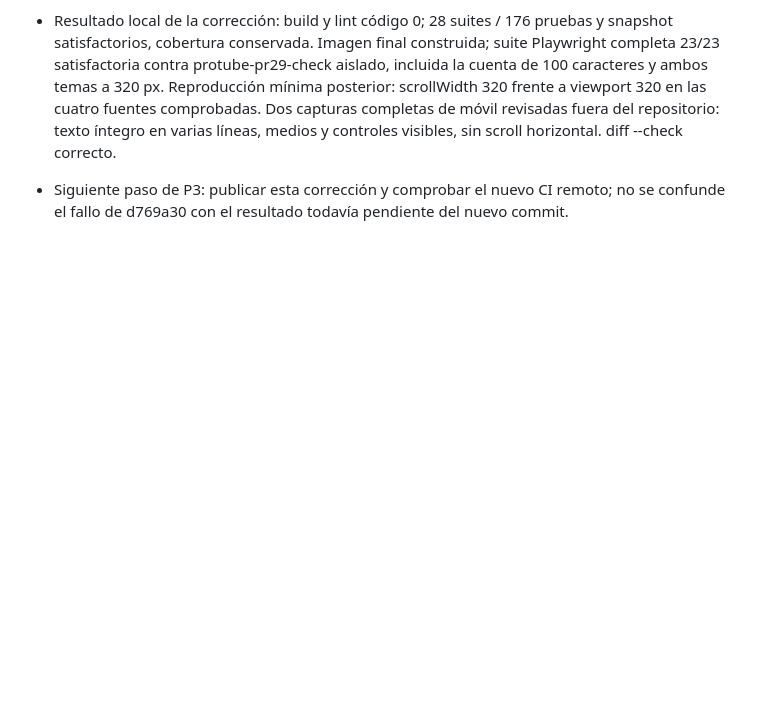
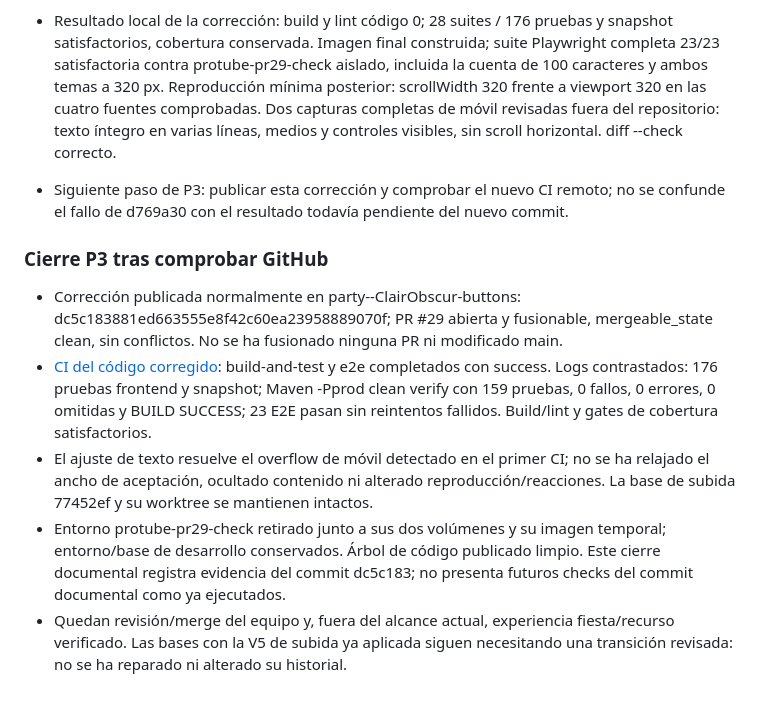
Before and after one commit to garguellesl/LSII_manel-3, a Markdown page: specs/002-appearance-modes/tasks.md, the part around one of its changes. GitHub-like rendering; blank space fills up the shorter version.

Commit message:
docs(appearance): record passing PR integration checks
Task: specs/002-appearance-modes/tasks.md P3
Prompt: prompts/17-adapt-appearance-pr.md (pending team review)

```diff
--- a/specs/002-appearance-modes/tasks.md
+++ b/specs/002-appearance-modes/tasks.md
@@ -76,3 +76,12 @@ Persisten las limitaciones de la base local V5 alternativa y de la experiencia f
 
 - Resultado local de la corrección: build y lint código 0; 28 suites / 176 pruebas y snapshot satisfactorios, cobertura conservada. Imagen final construida; suite Playwright completa 23/23 satisfactoria contra protube-pr29-check aislado, incluida la cuenta de 100 caracteres y ambos temas a 320 px. Reproducción mínima posterior: scrollWidth 320 frente a viewport 320 en las cuatro fuentes comprobadas. Dos capturas completas de móvil revisadas fuera del repositorio: texto íntegro en varias líneas, medios y controles visibles, sin scroll horizontal. diff --check correcto.
 - Siguiente paso de P3: publicar esta corrección y comprobar el nuevo CI remoto; no se confunde el fallo de d769a30 con el resultado todavía pendiente del nuevo commit.
+
+
+### Cierre P3 tras comprobar GitHub
+
+- Corrección publicada normalmente en party--ClairObscur-buttons: dc5c183881ed663555e8f42c60ea23958889070f; PR #29 abierta y fusionable, mergeable_state clean, sin conflictos. No se ha fusionado ninguna PR ni modificado main.
+- [CI del código corregido](https://github.com/garguellesl/LSII_manel-3/actions/runs/43421118887): build-and-test y e2e completados con success. Logs contrastados: 176 pruebas frontend y snapshot; Maven -Pprod clean verify con 159 pruebas, 0 fallos, 0 errores, 0 omitidas y BUILD SUCCESS; 23 E2E pasan sin reintentos fallidos. Build/lint y gates de cobertura satisfactorios.
+- El ajuste de texto resuelve el overflow de móvil detectado en el primer CI; no se ha relajado el ancho de aceptación, ocultado contenido ni alterado reproducción/reacciones. La base de subida 77452ef y su worktree se mantienen intactos.
+- Entorno protube-pr29-check retirado junto a sus dos volúmenes y su imagen temporal; entorno/base de desarrollo conservados. Árbol de código publicado limpio. Este cierre documental registra evidencia del commit dc5c183; no presenta futuros checks del commit documental como ya ejecutados.
+- Quedan revisión/merge del equipo y, fuera del alcance actual, experiencia fiesta/recurso verificado. Las bases con la V5 de subida ya aplicada siguen necesitando una transición revisada: no se ha reparado ni alterado su historial.
```
Also changed, not shown: other parts of specs/002-appearance-modes/tasks.md (+1 -1 lines), 1 other file.
